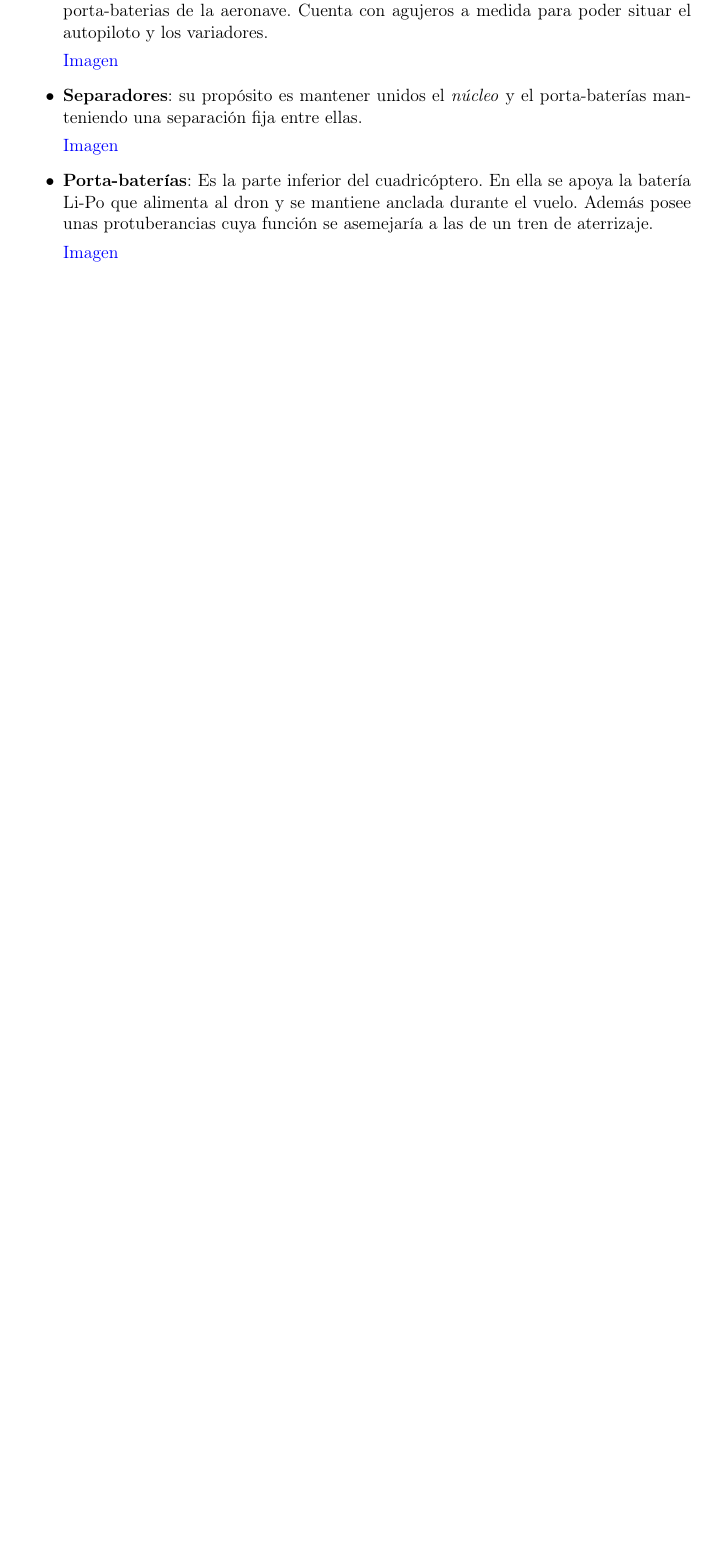
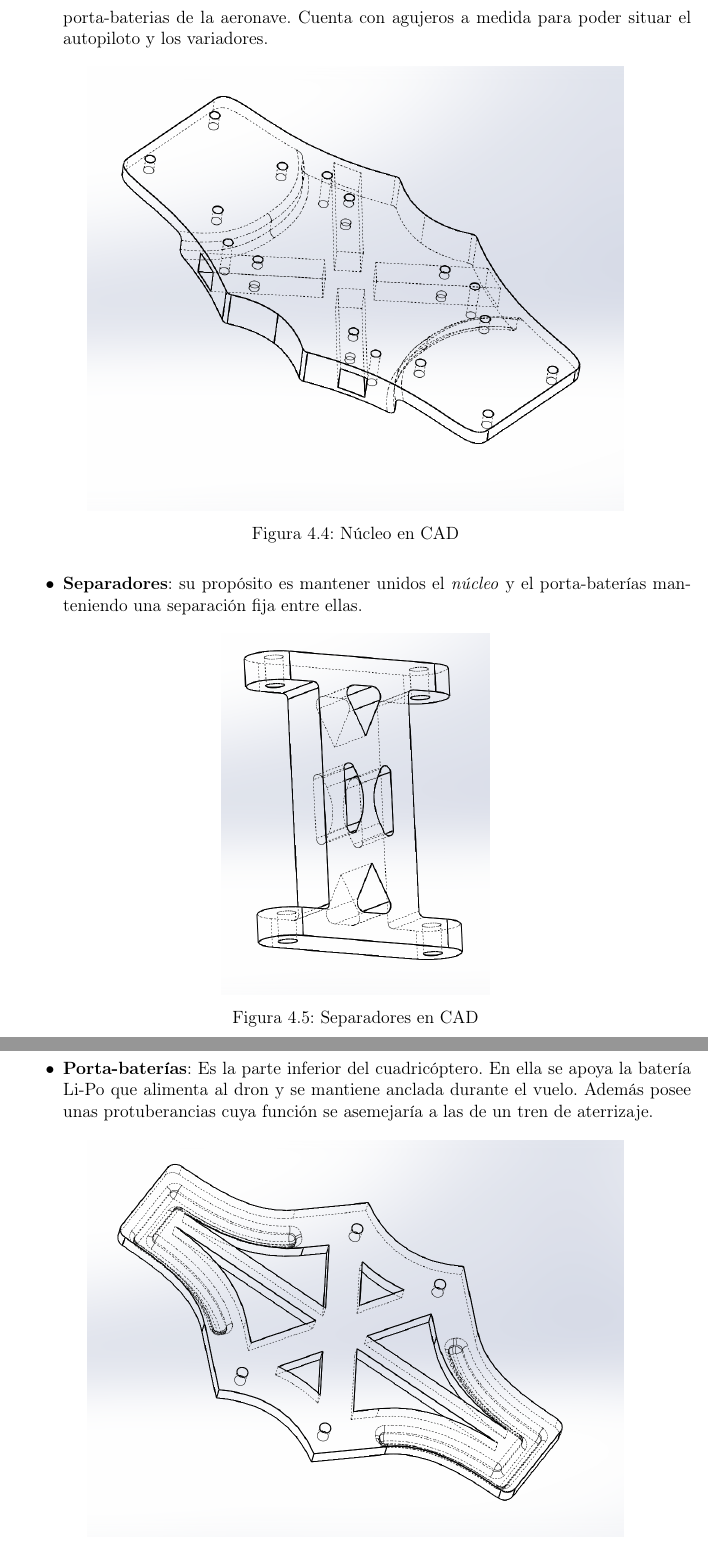
Before and after one commit to miferco97/TFG_document, a LaTeX thesis (Principal/principal.tex, which reads Principal/hardware/hardware.tex): part of page 26 of 56 before the commit and two parts of pages 27 and 28 of 58 after it, the two joined at a grey line, cut so that both start at the same text, the shorter picture padded with empty space. Compiled offline with pdfLaTeX.

Commit message:
imagenes hardware

```diff
--- a/Principal/hardware/hardware.tex
+++ b/Principal/hardware/hardware.tex
@@ -32,15 +38,30 @@ El \textit{frame} está compuesto por perfiles de aluminio y piezas de PLA fabri
 
 	\item [$\bullet$] \textbf{Núcleo}: Es la pieza principal del diseño, en la que se anclan el resto de las partes y donde se alojan los componentes electrónicos. Esta pieza sustenta los brazos y el porta-baterias de la aeronave. Cuenta con agujeros a medida para poder situar el autopiloto y los variadores.
 
-	\tb{Imagen}
+	\begin{figure}[htb!]
+		\centering
+		\includegraphics[width=0.8\textwidth]{hardware/base}
+		\caption{Núcleo en CAD}
+		\label{portam}
+	\end{figure}
 
 	\item [$\bullet$] \textbf{Separadores}: su propósito es mantener unidos el \textit{núcleo} y el porta-baterías manteniendo una separación fija entre ellas.
 
-	\tb{Imagen}
+	\begin{figure}[htb!]
+		\centering
+		\includegraphics[width=0.4\textwidth]{hardware/union_base}
+		\caption{Separadores en CAD}
+		\label{portam}
+	\end{figure}
 
 	\item [$\bullet$] \textbf{Porta-baterías}: Es la parte inferior del cuadricóptero. En ella se apoya la batería Li-Po que alimenta al dron y se mantiene anclada durante el vuelo. Además posee unas protuberancias cuya función se asemejaría a las de un tren de aterrizaje.
 
-	\tb{Imagen}
+	\begin{figure}[htb!]
+		\centering
+		\includegraphics[width=0.8\textwidth]{hardware/lipo_support}
+		\caption{Porta-baterías en CAD}
+		\label{portam}
+	\end{figure}
 
 
 \end{itemize}
```
Also changed, not shown: Principal/hardware/base.png (added), Principal/hardware/lipo_support.png (added), Principal/hardware/portamotores.png (added), Principal/hardware/union_base.png (added), Principal/hardware/hardware.tex (8 more changed lines), 5 other files.
